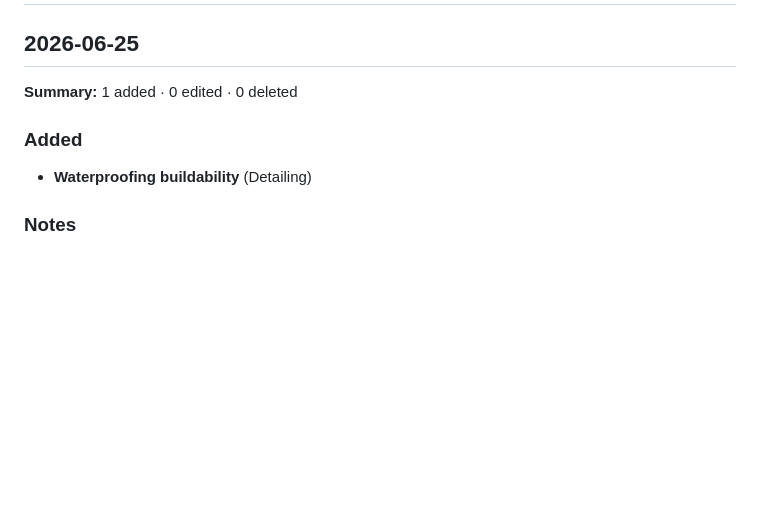
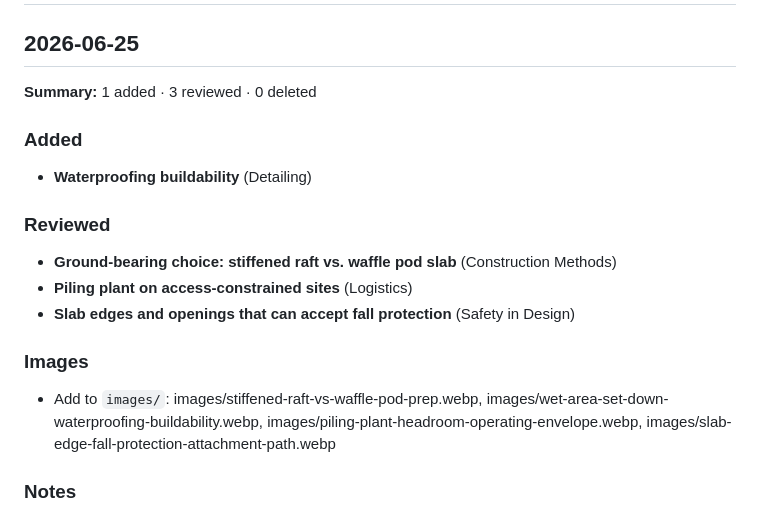
Before and after one commit to David-Reset/Concrete-Structures-Constructability-Framework, a Markdown page: docs/CHANGELOG.md, the part around the change. Drawn GitHub-style; blank space fills up the shorter version.

```diff
--- a/docs/CHANGELOG.md
+++ b/docs/CHANGELOG.md
@@ -2,10 +2,18 @@
 
 ## 2026-06-25
 
-**Summary:** 1 added · 0 edited · 0 deleted
+**Summary:** 1 added · 3 reviewed · 0 deleted
 
 ### Added
 - **Waterproofing buildability** (Detailing)
+
+### Reviewed
+- **Ground-bearing choice: stiffened raft vs. waffle pod slab** (Construction Methods)
+- **Piling plant on access-constrained sites** (Logistics)
+- **Slab edges and openings that can accept fall protection** (Safety in Design)
+
+### Images
+- Add to `images/`: images/stiffened-raft-vs-waffle-pod-prep.webp, images/wet-area-set-down-waterproofing-buildability.webp, images/piling-plant-headroom-operating-envelope.webp, images/slab-edge-fall-protection-attachment-path.webp
 
 ### Notes
 - **Related-entries tightening pass.** Pruned the related-entries graph from 91 links to 71. Removed two kinds of weak link: mutually-exclusive alternatives (e.g. the pile-supported and ground-bearing slab choices no longer cross-link, since choosing one rules the other out) and broad thematic glue (links justified only by a shared category — "early system-selection decision", "keeping workers safe during construction" — rather than a shared physical element or decision). Upstream/parent decisions and genuine co-occurring concerns were kept. Three entries now carry no related entries by design (off-form upturns near obstructions, reinforcement mat fall-through risk, confined-space entry at pier and shaft bases); each remains reachable via incoming links.
```
